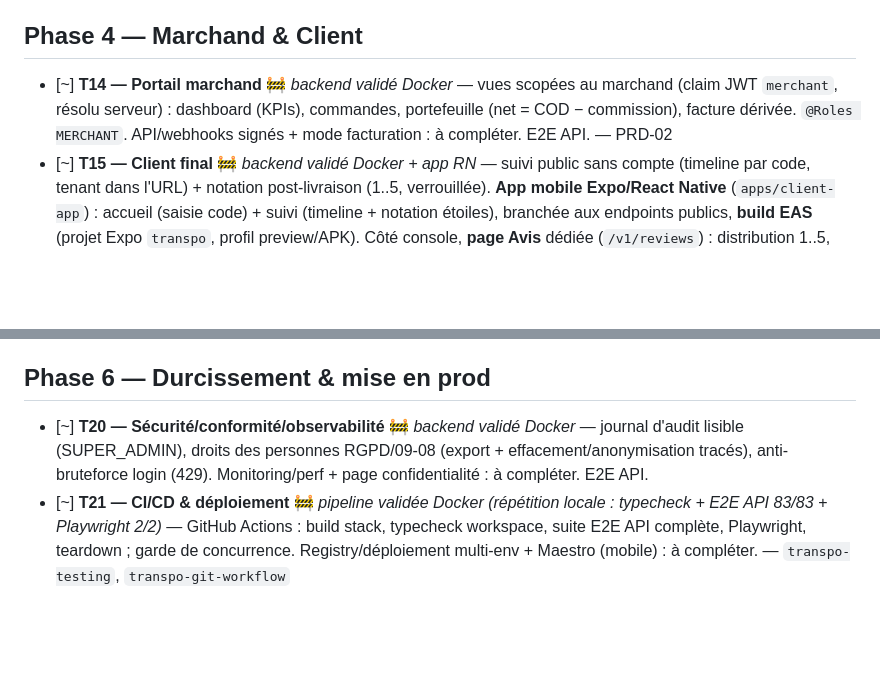
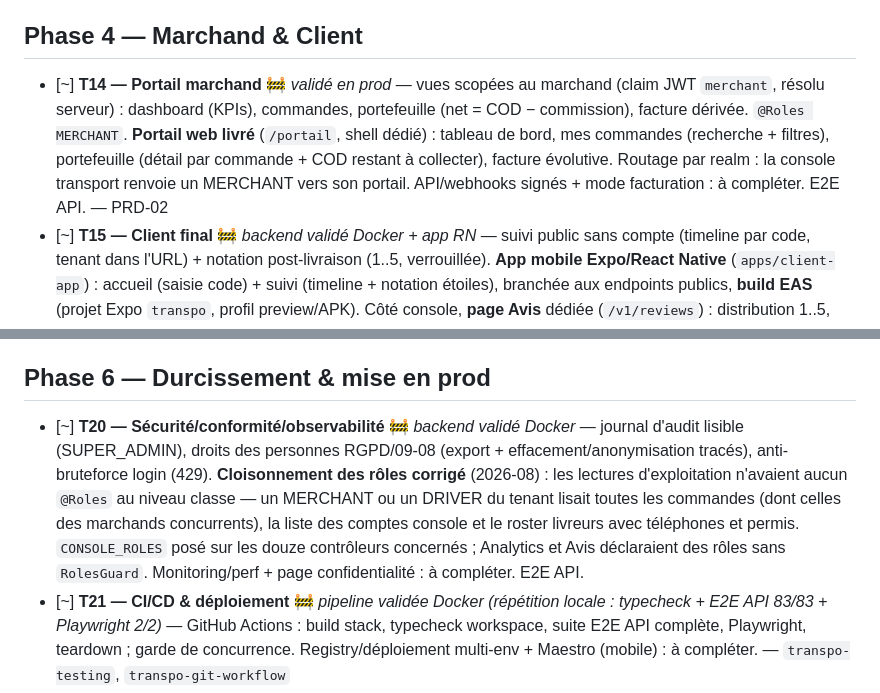
Before and after one commit to anissrelicum/transpo2, a Markdown page: ROADMAP.md, 2 parts joined by grey strips. Rendered like a GitHub page; blank space fills up the shorter version.

Commit message:
Roadmap: T14 portail marchand livré, T20 cloisonnement des rôles corrigé
Co-Authored-By: Claude <noreply@anthropic.com>

```diff
--- a/ROADMAP.md
+++ b/ROADMAP.md
@@ -27,7 +27,7 @@ Légende : ✅ fait · 🚧 en cours · ⏳ à venir · *(skeleton)* = livré au
 - [~] **T13 — Facturation & tarification** 🚧 *backend validé Docker* — devis (cascade à 3 niveaux + TVA), factures marchand dérivées (commission/TVA). Litiges/modes prépayé-postpayé : à compléter. E2E API.
 
 ## Phase 4 — Marchand & Client
-- [~] **T14 — Portail marchand** 🚧 *backend validé Docker* — vues scopées au marchand (claim JWT `merchant`, résolu serveur) : dashboard (KPIs), commandes, portefeuille (net = COD − commission), facture dérivée. `@Roles MERCHANT`. API/webhooks signés + mode facturation : à compléter. E2E API. — PRD-02
+- [~] **T14 — Portail marchand** 🚧 *validé en prod* — vues scopées au marchand (claim JWT `merchant`, résolu serveur) : dashboard (KPIs), commandes, portefeuille (net = COD − commission), facture dérivée. `@Roles MERCHANT`. **Portail web livré** (`/portail`, shell dédié) : tableau de bord, mes commandes (recherche + filtres), portefeuille (détail par commande + COD restant à collecter), facture évolutive. Routage par realm : la console transport renvoie un MERCHANT vers son portail. API/webhooks signés + mode facturation : à compléter. E2E API. — PRD-02
 - [~] **T15 — Client final** 🚧 *backend validé Docker + app RN* — suivi public sans compte (timeline par code, tenant dans l'URL) + notation post-livraison (1..5, verrouillée). **App mobile Expo/React Native** (`apps/client-app`) : accueil (saisie code) + suivi (timeline + notation étoiles), branchée aux endpoints publics, **build EAS** (projet Expo `transpo`, profil preview/APK). Côté console, **page Avis** dédiée (`/v1/reviews`) : distribution 1..5, moyenne, avis négatifs, moyennes par livreur et par marchand, filtres. Reste : live tracking carte, créneau, chat, push. E2E API. — `transpo-realtime` (+ push)
 
 ## Phase 5 — Pilotage & SaaS
@@ -37,7 +37,7 @@ Légende : ✅ fait · 🚧 en cours · ⏳ à venir · *(skeleton)* = livré au
 - [~] **T19 — Notifications** 🚧 *validé en prod* — **modèles bilingues FR/AR persistés par tenant** (édition FR/AR avec aperçu et variables, transactionnel/marketing, activation, événements propres au tenant, rétablissement de l'original) ; l'envoi résout le modèle en base, un modèle désactivé bloque l'événement. Canaux SMS/WhatsApp/push/email, **consentement 09-08** (transactionnel exempté, marketing bloqué sans opt-in, saisie de l'opt-in depuis la console). Centre de notifs filtrable avec motif de blocage et **rejeu** d'un envoi bloqué. Passerelles réelles (envoi effectif) : à câbler. E2E API.
 
 ## Phase 6 — Durcissement & mise en prod
-- [~] **T20 — Sécurité/conformité/observabilité** 🚧 *backend validé Docker* — journal d'audit lisible (SUPER_ADMIN), droits des personnes RGPD/09-08 (export + effacement/anonymisation tracés), anti-bruteforce login (429). Monitoring/perf + page confidentialité : à compléter. E2E API.
+- [~] **T20 — Sécurité/conformité/observabilité** 🚧 *backend validé Docker* — journal d'audit lisible (SUPER_ADMIN), droits des personnes RGPD/09-08 (export + effacement/anonymisation tracés), anti-bruteforce login (429). **Cloisonnement des rôles corrigé** (2026-08) : les lectures d'exploitation n'avaient aucun `@Roles` au niveau classe — un MERCHANT ou un DRIVER du tenant lisait toutes les commandes (dont celles des marchands concurrents), la liste des comptes console et le roster livreurs avec téléphones et permis. `CONSOLE_ROLES` posé sur les douze contrôleurs concernés ; Analytics et Avis déclaraient des rôles sans `RolesGuard`. Monitoring/perf + page confidentialité : à compléter. E2E API.
 - [~] **T21 — CI/CD & déploiement** 🚧 *pipeline validée Docker (répétition locale : typecheck + E2E API 83/83 + Playwright 2/2)* — GitHub Actions : build stack, typecheck workspace, suite E2E API complète, Playwright, teardown ; garde de concurrence. Registry/déploiement multi-env + Maestro (mobile) : à compléter. — `transpo-testing`, `transpo-git-workflow`
 
 ---
```
